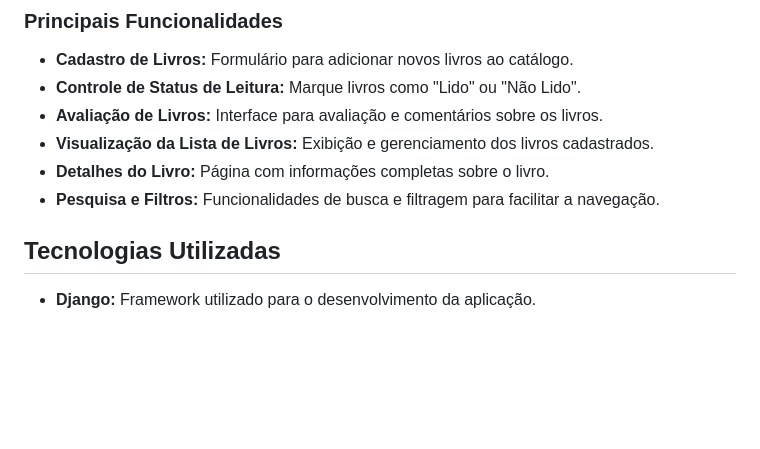
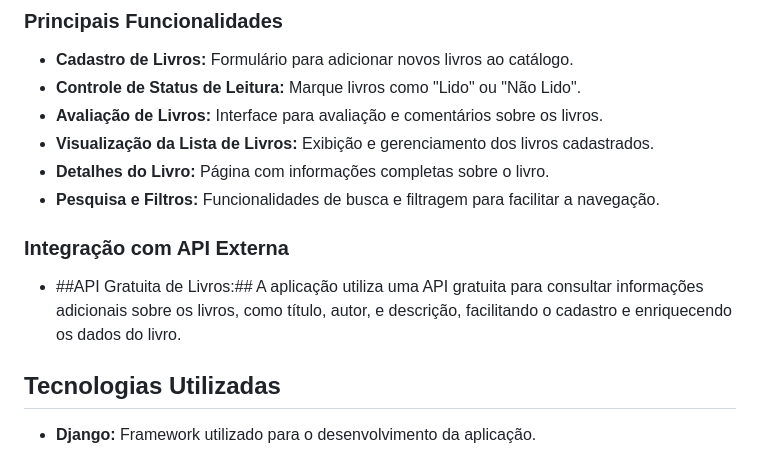
Before and after one commit to JoaoVitorMartelleto/Desafio_Django_Fabrica_24.2, a Markdown page: README.md, the part around the change. Drawn GitHub-style; blank space fills up the shorter version.

```diff
--- a/README.md
+++ b/README.md
@@ -37,6 +37,9 @@ Sistema feito para ter controle sobre quais livros você já leu e avaliá-los.
 - **Visualização da Lista de Livros:** Exibição e gerenciamento dos livros cadastrados.
 - **Detalhes do Livro:** Página com informações completas sobre o livro.
 - **Pesquisa e Filtros:** Funcionalidades de busca e filtragem para facilitar a navegação.
+
+### Integração com API Externa
+- ##API Gratuita de Livros:## A aplicação utiliza uma API gratuita para consultar informações adicionais sobre os livros, como título, autor, e descrição, facilitando o cadastro e enriquecendo os dados do livro.
 
 ## Tecnologias Utilizadas
 
```
